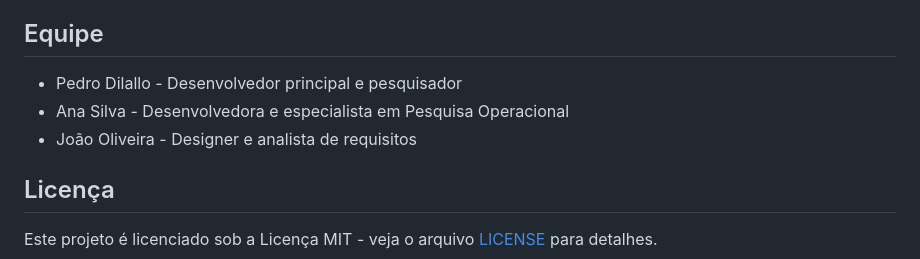
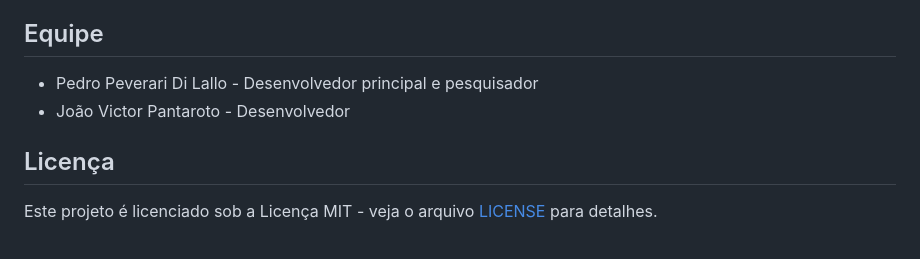
Before and after one commit to pedrodilallo/site_turismo_SIG, a Markdown page: README.md, the part around the change. GitHub-like rendering.

Commit message:
nomes do readme

```diff
--- a/README.md
+++ b/README.md
@@ -65,9 +65,8 @@ Se você deseja contribuir para o projeto, sinta-se à vontade para realizar um
 
 ## Equipe
 
-- Pedro Dilallo - Desenvolvedor principal e pesquisador
-- Ana Silva - Desenvolvedora e especialista em Pesquisa Operacional
-- João Oliveira - Designer e analista de requisitos
+- Pedro Peverari Di Lallo - Desenvolvedor principal e pesquisador
+- João Victor Pantaroto - Desenvolvedor
 
 ## Licença
 
```
